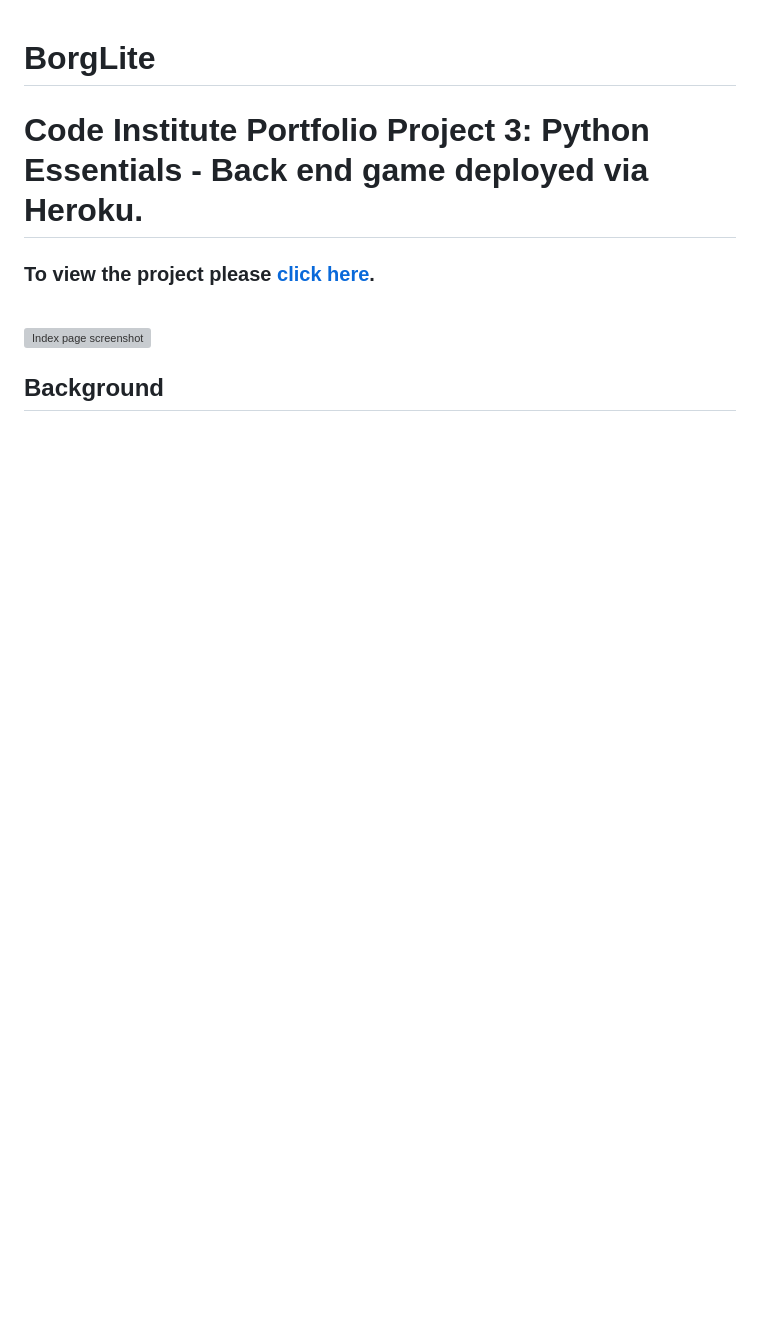
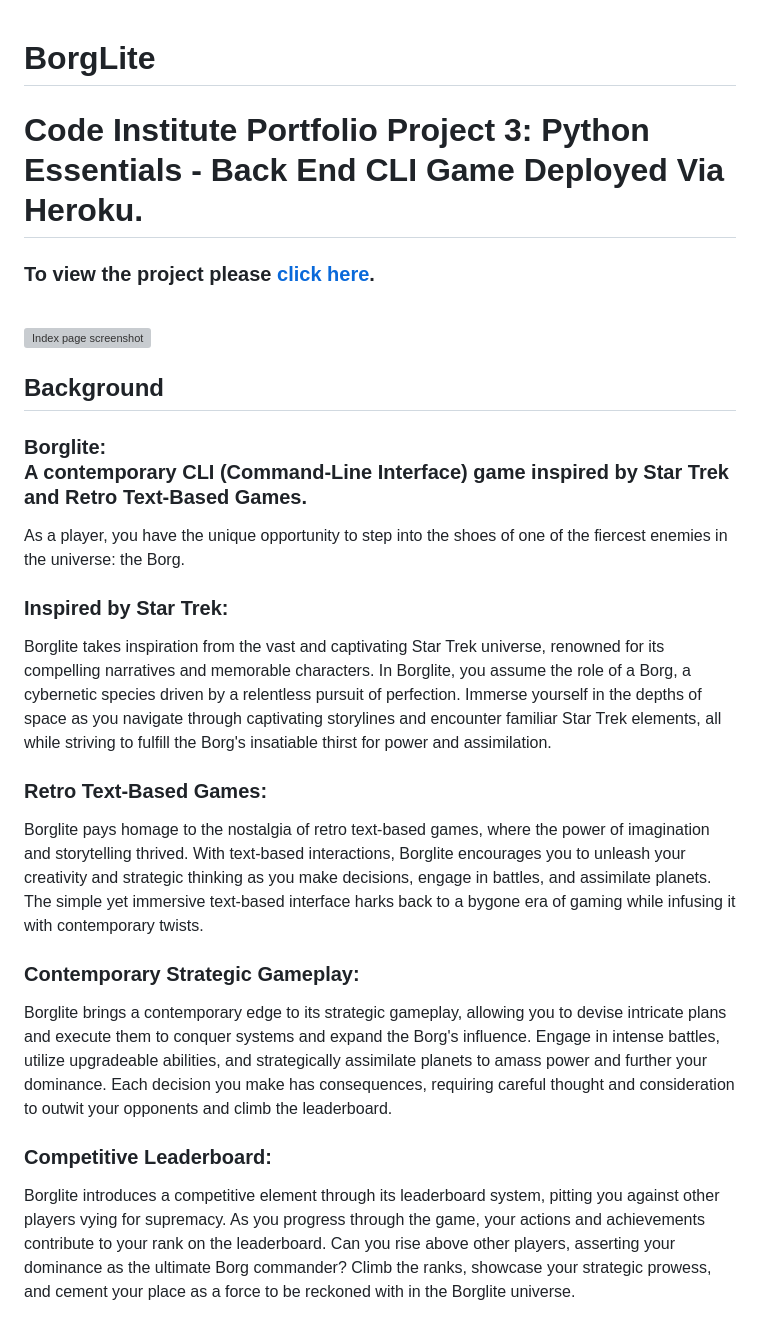
Before and after one commit to Ry-F3/BorgLite, a Markdown page: README.md, the part around the change printed below. Rendered like a GitHub page; blank space fills up the shorter version; grey boxes are pictures that could not be loaded.

```diff
--- a/README.md
+++ b/README.md
@@ -2,7 +2,7 @@
 
 # BorgLite
 
-# Code Institute Portfolio Project 3: Python Essentials - Back end game deployed via Heroku.
+# Code Institute Portfolio Project 3: Python Essentials - Back End CLI Game Deployed Via Heroku.
 ### To view the project please [click here](https://borglite.herokuapp.com/).
 <br>
 
@@ -10,3 +10,19 @@
 
 
 ## **Background**
+
+### **Borglite:** <br> A contemporary CLI (Command-Line Interface) game inspired by Star Trek and Retro Text-Based Games.
+As a player, you have the unique opportunity to step into the shoes of one of the fiercest enemies in the universe: the Borg.
+
+### **Inspired by Star Trek:**
+Borglite takes inspiration from the vast and captivating Star Trek universe, renowned for its compelling narratives and memorable characters. In Borglite, you assume the role of a Borg, a cybernetic species driven by a relentless pursuit of perfection. Immerse yourself in the depths of space as you navigate through captivating storylines and encounter familiar Star Trek elements, all while striving to fulfill the Borg's insatiable thirst for power and assimilation.
+
+### **Retro Text-Based Games:**
+Borglite pays homage to the nostalgia of retro text-based games, where the power of imagination and storytelling thrived. With text-based interactions, Borglite encourages you to unleash your creativity and strategic thinking as you make decisions, engage in battles, and assimilate planets. The simple yet immersive text-based interface harks back to a bygone era of gaming while infusing it with contemporary twists.
+
+### **Contemporary Strategic Gameplay:**
+Borglite brings a contemporary edge to its strategic gameplay, allowing you to devise intricate plans and execute them to conquer systems and expand the Borg's influence. Engage in intense battles, utilize upgradeable abilities, and strategically assimilate planets to amass power and further your dominance. Each decision you make has consequences, requiring careful thought and consideration to outwit your opponents and climb the leaderboard.
+
+### **Competitive Leaderboard:**
+Borglite introduces a competitive element through its leaderboard system, pitting you against other players vying for supremacy. As you progress through the game, your actions and achievements contribute to your rank on the leaderboard. Can you rise above other players, asserting your dominance as the ultimate Borg commander? Climb the ranks, showcase your strategic prowess, and cement your place as a force to be reckoned with in the Borglite universe.
+
```
Also changed, not shown: other parts of README.md (+18 -1 lines).
